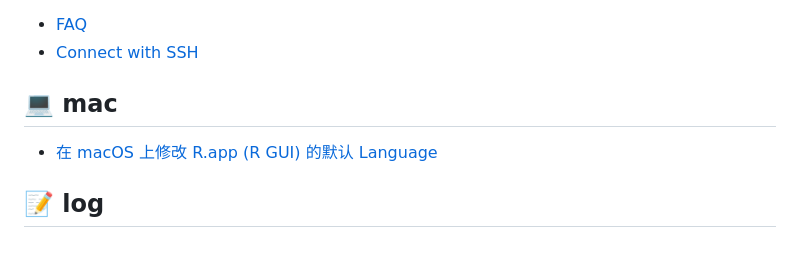
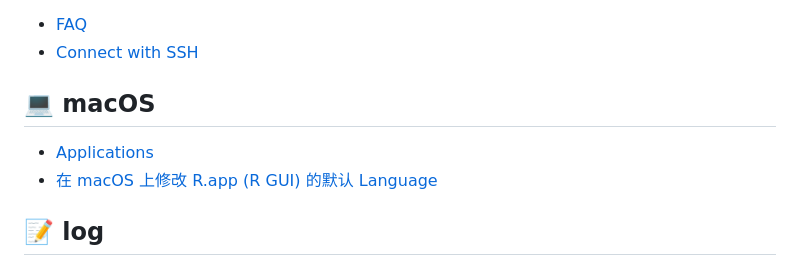
Before and after one commit to Huang-Libo/Notebook, a Markdown page: SUMMARY.md, the part around the change. Rendered like a GitHub page.

Commit message:
Adding documentation about macOS applications.

```diff
--- a/SUMMARY.md
+++ b/SUMMARY.md
@@ -140,8 +140,9 @@
 - [FAQ](Github/FAQ.md)
 - [Connect with SSH](Github/Connect-with-SSH.md)
 
-## 💻 mac
+## 💻 macOS
 
+- [Applications](macOS/Applications.md)
 - [在 macOS 上修改 R.app (R GUI) 的默认 Language](/macOS/Change-R-app-default-language-on-macOS.md)
 
 ## 📝 log
```
Also changed, not shown: PlantUML/FAQ.md (+1 -0 lines), macOS/Applications.md (added, +11 -0 lines), media/macOS/coconutBattery.png (added).
